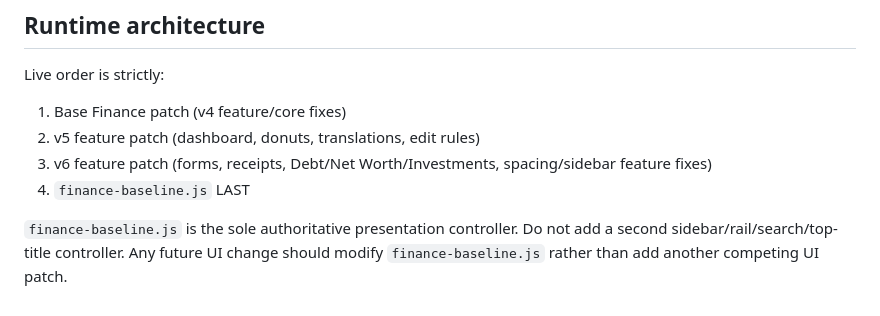
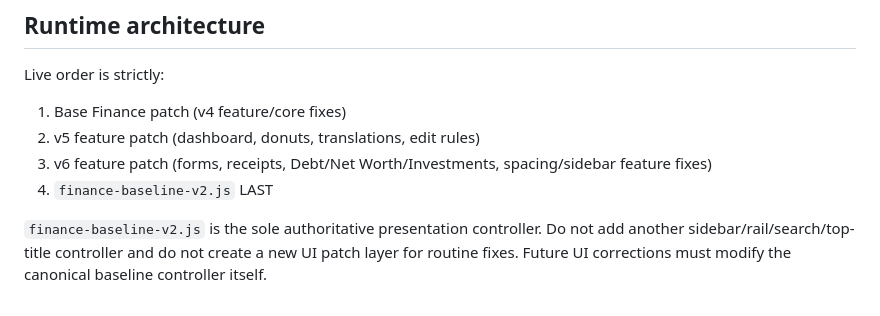
Before and after one commit to pawansiddh/pawansiddh.github.io, a Markdown page: finance-demo/FINANCE_BASELINE.md, the part around the change. Drawn GitHub-style.

Commit message:
Point Finance baseline contract to canonical v2 controller

```diff
--- a/finance-demo/FINANCE_BASELINE.md
+++ b/finance-demo/FINANCE_BASELINE.md
@@ -96,6 +96,6 @@ Live order is strictly:
 1. Base Finance patch (v4 feature/core fixes)
 2. v5 feature patch (dashboard, donuts, translations, edit rules)
 3. v6 feature patch (forms, receipts, Debt/Net Worth/Investments, spacing/sidebar feature fixes)
-4. `finance-baseline.js` LAST
+4. `finance-baseline-v2.js` LAST
 
-`finance-baseline.js` is the sole authoritative presentation controller. Do not add a second sidebar/rail/search/top-title controller. Any future UI change should modify `finance-baseline.js` rather than add another competing UI patch.
+`finance-baseline-v2.js` is the sole authoritative presentation controller. Do not add another sidebar/rail/search/top-title controller and do not create a new UI patch layer for routine fixes. Future UI corrections must modify the canonical baseline controller itself.
```
